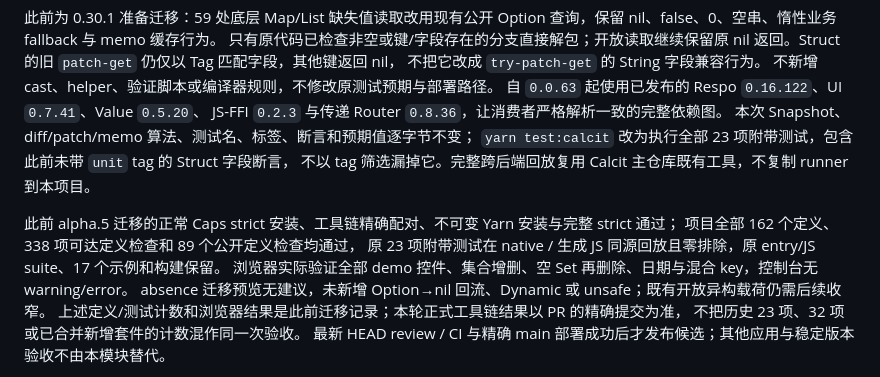
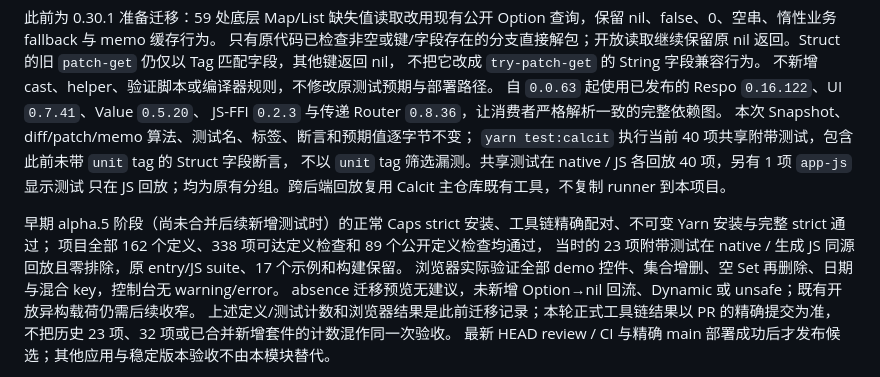
Before and after one commit to calcit-lang/recollect, a Markdown page: README.md, the part around the change. Drawn GitHub-style.

Commit message:
澄清当前40项共享测试和早期23项历史范围

```diff
--- a/README.md
+++ b/README.md
@@ -92,12 +92,13 @@ Option 查询，保留 nil、false、0、空串、惰性业务 fallback 与 memo
 自 `0.0.63` 起使用已发布的 Respo `0.16.122`、UI `0.7.41`、Value `0.5.20`、
 JS-FFI `0.2.3` 与传递 Router `0.8.36`，让消费者严格解析一致的完整依赖图。
 本次 Snapshot、diff/patch/memo 算法、测试名、标签、断言和预期值逐字节不变；
-`yarn test:calcit` 改为执行全部 23 项附带测试，包含此前未带 `unit` tag 的 Struct 字段断言，
-不以 tag 筛选漏掉它。完整跨后端回放复用 Calcit 主仓库既有工具，不复制 runner 到本项目。
+`yarn test:calcit` 执行当前 40 项共享附带测试，包含此前未带 `unit` tag 的 Struct 字段断言，
+不以 `unit` tag 筛选漏测。共享测试在 native / JS 各回放 40 项，另有 1 项 `app-js` 显示测试
+只在 JS 回放；均为原有分组。跨后端回放复用 Calcit 主仓库既有工具，不复制 runner 到本项目。
 
-此前 alpha.5 迁移的正常 Caps strict 安装、工具链精确配对、不可变 Yarn 安装与完整 strict 通过；
+早期 alpha.5 阶段（尚未合并后续新增测试时）的正常 Caps strict 安装、工具链精确配对、不可变 Yarn 安装与完整 strict 通过；
 项目全部 162 个定义、338 项可达定义检查和 89 个公开定义检查均通过，
-原 23 项附带测试在 native / 生成 JS 同源回放且零排除，原 entry/JS suite、17 个示例和构建保留。
+当时的 23 项附带测试在 native / 生成 JS 同源回放且零排除，原 entry/JS suite、17 个示例和构建保留。
 浏览器实际验证全部 demo 控件、集合增删、空 Set 再删除、日期与混合 key，控制台无 warning/error。
 absence 迁移预览无建议，未新增 Option→nil 回流、Dynamic 或 unsafe；既有开放异构载荷仍需后续收窄。
 上述定义/测试计数和浏览器结果是此前迁移记录；本轮正式工具链结果以 PR 的精确提交为准，
```
